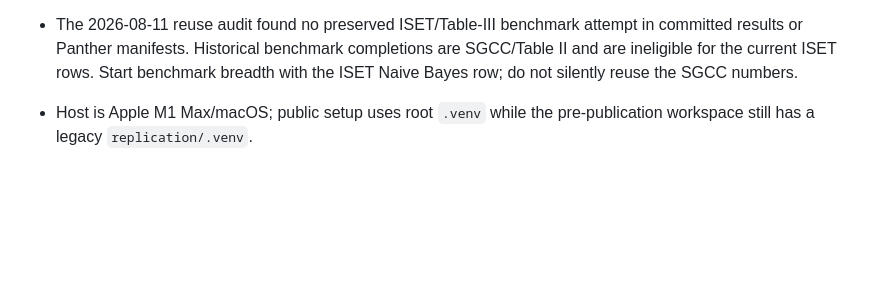
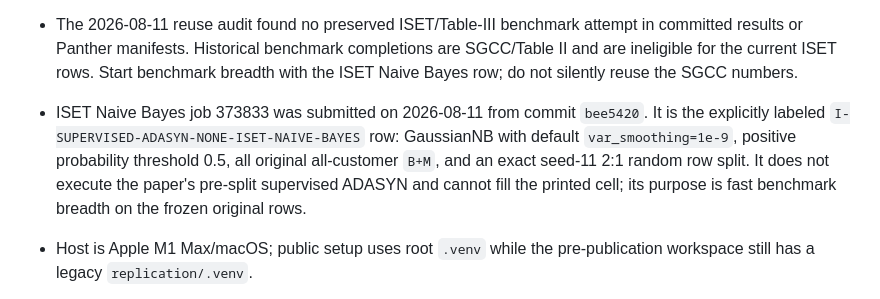
Before and after one commit to fjoad/atk-evidence, a Markdown page: docs/CONTEXT.md, the part around the change. Drawn GitHub-style; blank space fills up the shorter version.

Commit message:
Record running ISET Naive Bayes benchmark

```diff
--- a/docs/CONTEXT.md
+++ b/docs/CONTEXT.md
@@ -45,6 +45,13 @@
   completions are SGCC/Table II and are ineligible for the current ISET rows.
   Start benchmark breadth with the ISET Naive Bayes row; do not silently reuse
   the SGCC numbers.
+- ISET Naive Bayes job 373833 was submitted on 2026-08-11 from commit
+  `bee5420`. It is the explicitly labeled
+  `I-SUPERVISED-ADASYN-NONE-ISET-NAIVE-BAYES` row: GaussianNB with default
+  `var_smoothing=1e-9`, positive probability threshold 0.5, all original
+  all-customer `B+M`, and an exact seed-11 2:1 random row split. It does not
+  execute the paper's pre-split supervised ADASYN and cannot fill the printed
+  cell; its purpose is fast benchmark breadth on the frozen original rows.
 
 - Host is Apple M1 Max/macOS; public setup uses root `.venv` while the pre-publication workspace still has a legacy `replication/.venv`.
 - Paper 1 neural runs use Keras 3 with the Torch backend and available Apple MPS; the paper does not state its backend, software versions, hardware, epochs, or batch size.
```
Also changed, not shown: docs/STATUS.md (+4 -1 lines), docs/plans/2026-08-09-paper-1-minimal-finish.md (+2 -1 lines).
